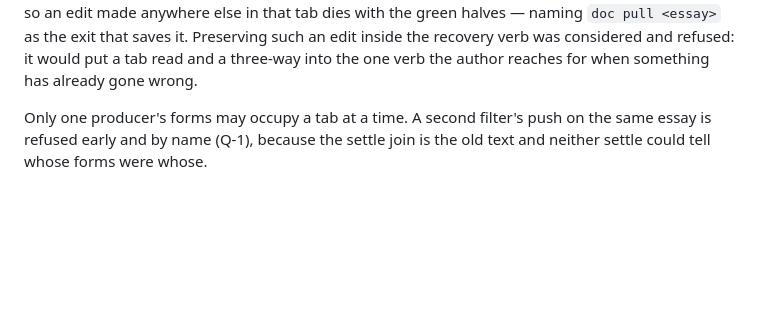
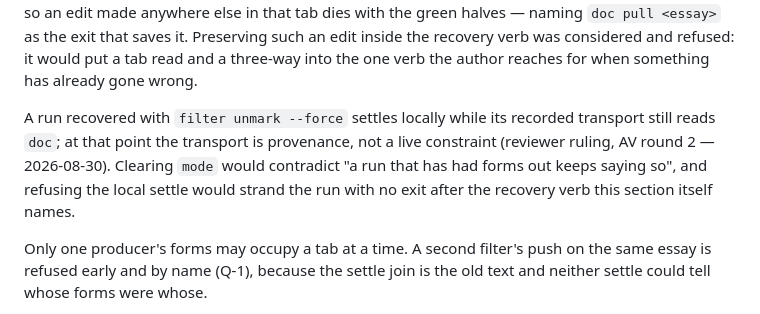
Before and after one commit to nagarkar/authorllm, a Markdown page: authorlm/docs/filter-pass-design.md, the part around the change. Rendered like a GitHub page; blank space fills up the shorter version.

Commit message:
AV/AV-17: the recovered run's transport is provenance, not a constraint
Reviewer follow-up (round 2, APPROVE WITH FOLLOW-UP): one sentence in
filter-pass-design SS8.3 naming the residue after 'filter unmark --force'
on a doc-mode run. Docs only.

Co-Authored-By: Claude Fable 5 <noreply@anthropic.com>

```diff
--- a/authorlm/docs/filter-pass-design.md
+++ b/authorlm/docs/filter-pass-design.md
@@ -574,6 +574,13 @@ else in that tab dies with the green halves — naming `doc pull <essay>` as the
 exit that saves it. Preserving such an edit inside the recovery verb was
 considered and refused: it would put a tab read and a three-way into the one verb
 the author reaches for when something has already gone wrong.
+
+A run recovered with `filter unmark --force` settles locally while its
+recorded transport still reads `doc`; at that point the transport is
+provenance, not a live constraint (reviewer ruling, AV round 2 —
+2026-08-30). Clearing `mode` would contradict "a run that has had forms
+out keeps saying so", and refusing the local settle would strand the run
+with no exit after the recovery verb this section itself names.
 
 Only one producer's forms may occupy a tab at a time. A second filter's push on
 the same essay is refused early and by name (Q-1), because the settle join is the
```
